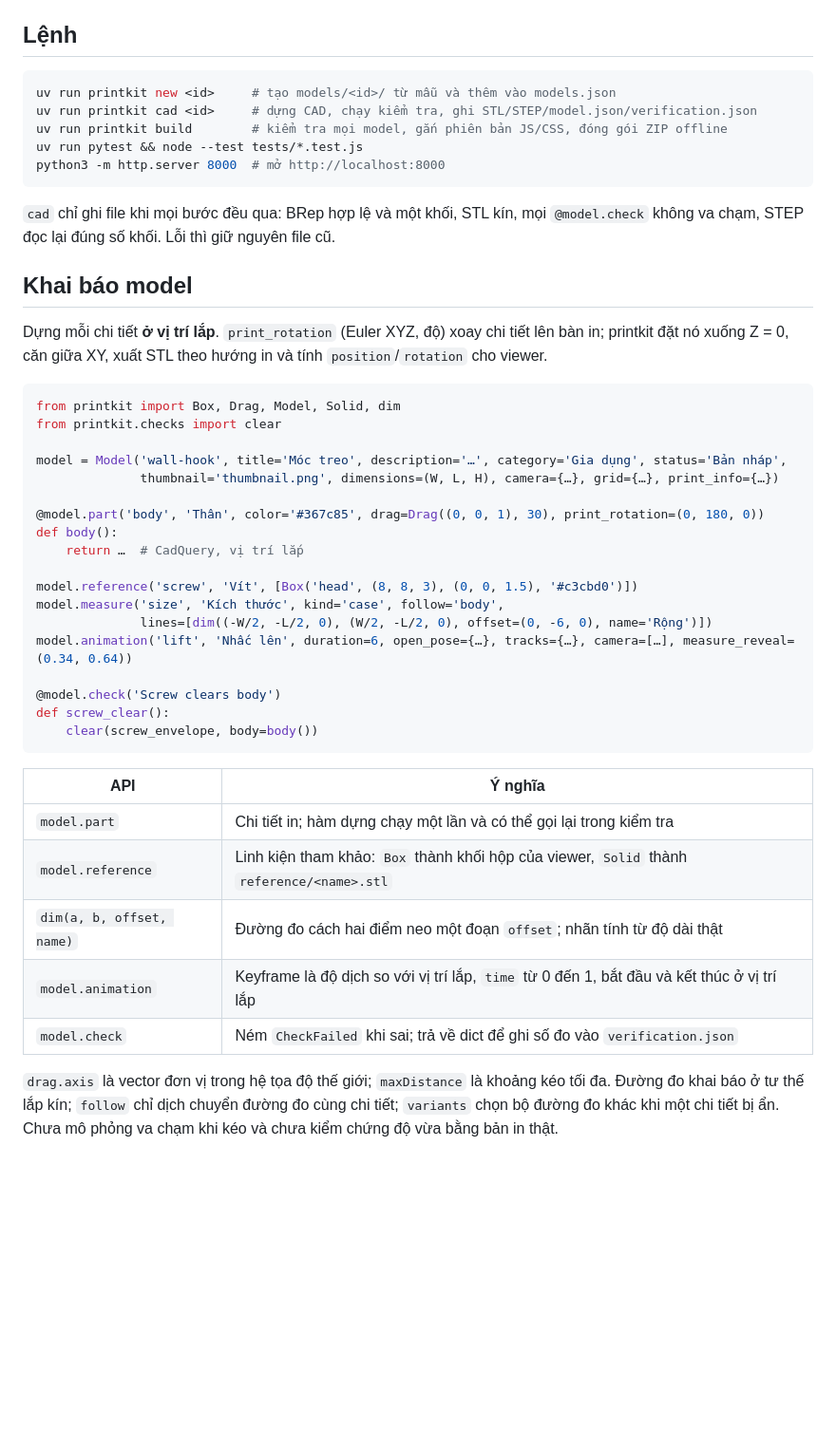
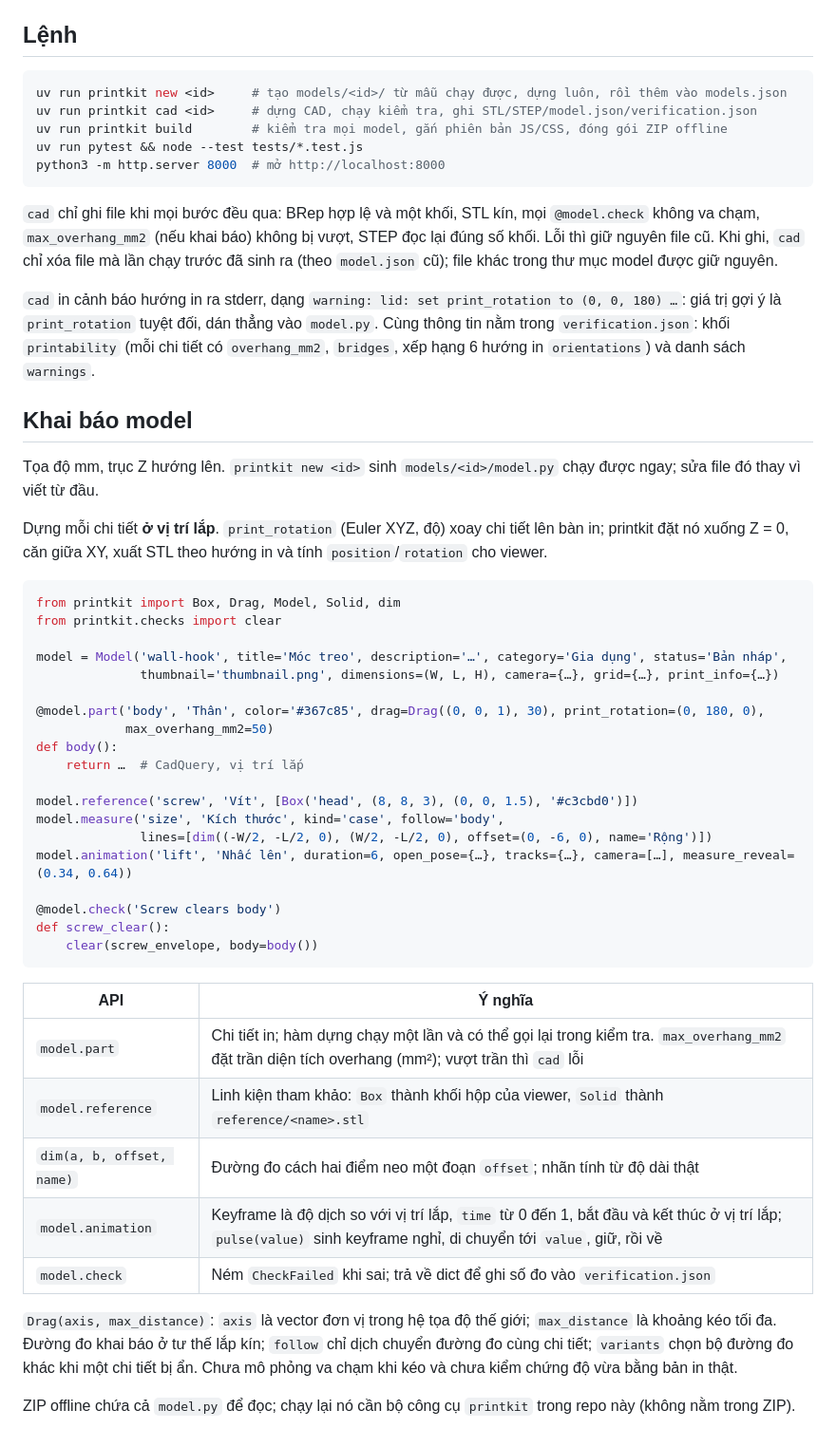
Before and after one commit to nguyenvanduocit/esp-enclosures, a Markdown page: README.md, the part around the change. Shown at 95% size. GitHub-like rendering; blank space fills up the shorter version.

Commit message:
Document print warnings and record P1/P2 spec deviations
Co-Authored-By: Claude Opus 5.5 <noreply@anthropic.com>

````diff
--- a/README.md
+++ b/README.md
@@ -20,16 +20,20 @@ Các file khác trong `models/<id>/` là file sinh ra (`*.stl`, `reference/`, `a
 ## Lệnh
 
 ```sh
-uv run printkit new <id>     # tạo models/<id>/ từ mẫu và thêm vào models.json
+uv run printkit new <id>     # tạo models/<id>/ từ mẫu chạy được, dựng luôn, rồi thêm vào models.json
 uv run printkit cad <id>     # dựng CAD, chạy kiểm tra, ghi STL/STEP/model.json/verification.json
 uv run printkit build        # kiểm tra mọi model, gắn phiên bản JS/CSS, đóng gói ZIP offline
 uv run pytest && node --test tests/*.test.js
 python3 -m http.server 8000  # mở http://localhost:8000
 ```
 
-`cad` chỉ ghi file khi mọi bước đều qua: BRep hợp lệ và một khối, STL kín, mọi `@model.check` không va chạm, STEP đọc lại đúng số khối. Lỗi thì giữ nguyên file cũ.
+`cad` chỉ ghi file khi mọi bước đều qua: BRep hợp lệ và một khối, STL kín, mọi `@model.check` không va chạm, `max_overhang_mm2` (nếu khai báo) không bị vượt, STEP đọc lại đúng số khối. Lỗi thì giữ nguyên file cũ. Khi ghi, `cad` chỉ xóa file mà lần chạy trước đã sinh ra (theo `model.json` cũ); file khác trong thư mục model được giữ nguyên.
+
+`cad` in cảnh báo hướng in ra stderr, dạng `warning: lid: set print_rotation to (0, 0, 180) …`: giá trị gợi ý là `print_rotation` tuyệt đối, dán thẳng vào `model.py`. Cùng thông tin nằm trong `verification.json`: khối `printability` (mỗi chi tiết có `overhang_mm2`, `bridges`, xếp hạng 6 hướng in `orientations`) và danh sách `warnings`.
 
 ## Khai báo model
+
+Tọa độ mm, trục Z hướng lên. `printkit new <id>` sinh `models/<id>/model.py` chạy được ngay; sửa file đó thay vì viết từ đầu.
 
 Dựng mỗi chi tiết **ở vị trí lắp**. `print_rotation` (Euler XYZ, độ) xoay chi tiết lên bàn in; printkit đặt nó xuống Z = 0, căn giữa XY, xuất STL theo hướng in và tính `position`/`rotation` cho viewer.
 
@@ -40,7 +44,8 @@ from printkit.checks import clear
 model = Model('wall-hook', title='Móc treo', description='…', category='Gia dụng', status='Bản nháp',
               thumbnail='thumbnail.png', dimensions=(W, L, H), camera={…}, grid={…}, print_info={…})
 
-@model.part('body', 'Thân', color='#367c85', drag=Drag((0, 0, 1), 30), print_rotation=(0, 180, 0))
+@model.part('body', 'Thân', color='#367c85', drag=Drag((0, 0, 1), 30), print_rotation=(0, 180, 0),
+            max_overhang_mm2=50)
 def body():
     return …  # CadQuery, vị trí lắp
 
@@ -56,10 +61,12 @@ def screw_clear():
 
 | API | Ý nghĩa |
 |---|---|
-| `model.part` | Chi tiết in; hàm dựng chạy một lần và có thể gọi lại trong kiểm tra |
+| `model.part` | Chi tiết in; hàm dựng chạy một lần và có thể gọi lại trong kiểm tra. `max_overhang_mm2` đặt trần diện tích overhang (mm²); vượt trần thì `cad` lỗi |
 | `model.reference` | Linh kiện tham khảo: `Box` thành khối hộp của viewer, `Solid` thành `reference/<name>.stl` |
 | `dim(a, b, offset, name)` | Đường đo cách hai điểm neo một đoạn `offset`; nhãn tính từ độ dài thật |
-| `model.animation` | Keyframe là độ dịch so với vị trí lắp, `time` từ 0 đến 1, bắt đầu và kết thúc ở vị trí lắp |
+| `model.animation` | Keyframe là độ dịch so với vị trí lắp, `time` từ 0 đến 1, bắt đầu và kết thúc ở vị trí lắp; `pulse(value)` sinh keyframe nghỉ, di chuyển tới `value`, giữ, rồi về |
 | `model.check` | Ném `CheckFailed` khi sai; trả về dict để ghi số đo vào `verification.json` |
 
-`drag.axis` là vector đơn vị trong hệ tọa độ thế giới; `maxDistance` là khoảng kéo tối đa. Đường đo khai báo ở tư thế lắp kín; `follow` chỉ dịch chuyển đường đo cùng chi tiết; `variants` chọn bộ đường đo khác khi một chi tiết bị ẩn. Chưa mô phỏng va chạm khi kéo và chưa kiểm chứng độ vừa bằng bản in thật.
+`Drag(axis, max_distance)`: `axis` là vector đơn vị trong hệ tọa độ thế giới; `max_distance` là khoảng kéo tối đa. Đường đo khai báo ở tư thế lắp kín; `follow` chỉ dịch chuyển đường đo cùng chi tiết; `variants` chọn bộ đường đo khác khi một chi tiết bị ẩn. Chưa mô phỏng va chạm khi kéo và chưa kiểm chứng độ vừa bằng bản in thật.
+
+ZIP offline chứa cả `model.py` để đọc; chạy lại nó cần bộ công cụ `printkit` trong repo này (không nằm trong ZIP).
````
Also changed, not shown: 1 other file.
